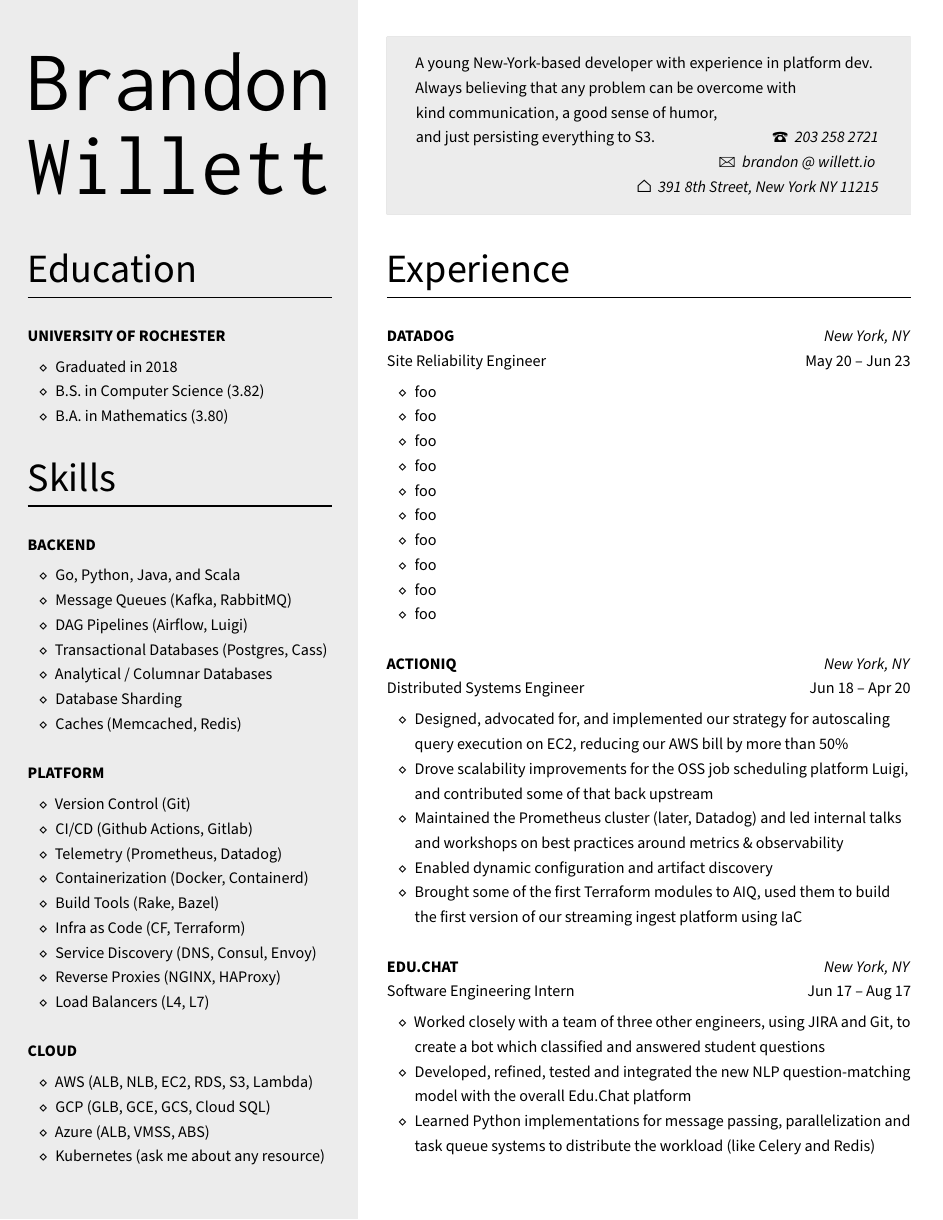
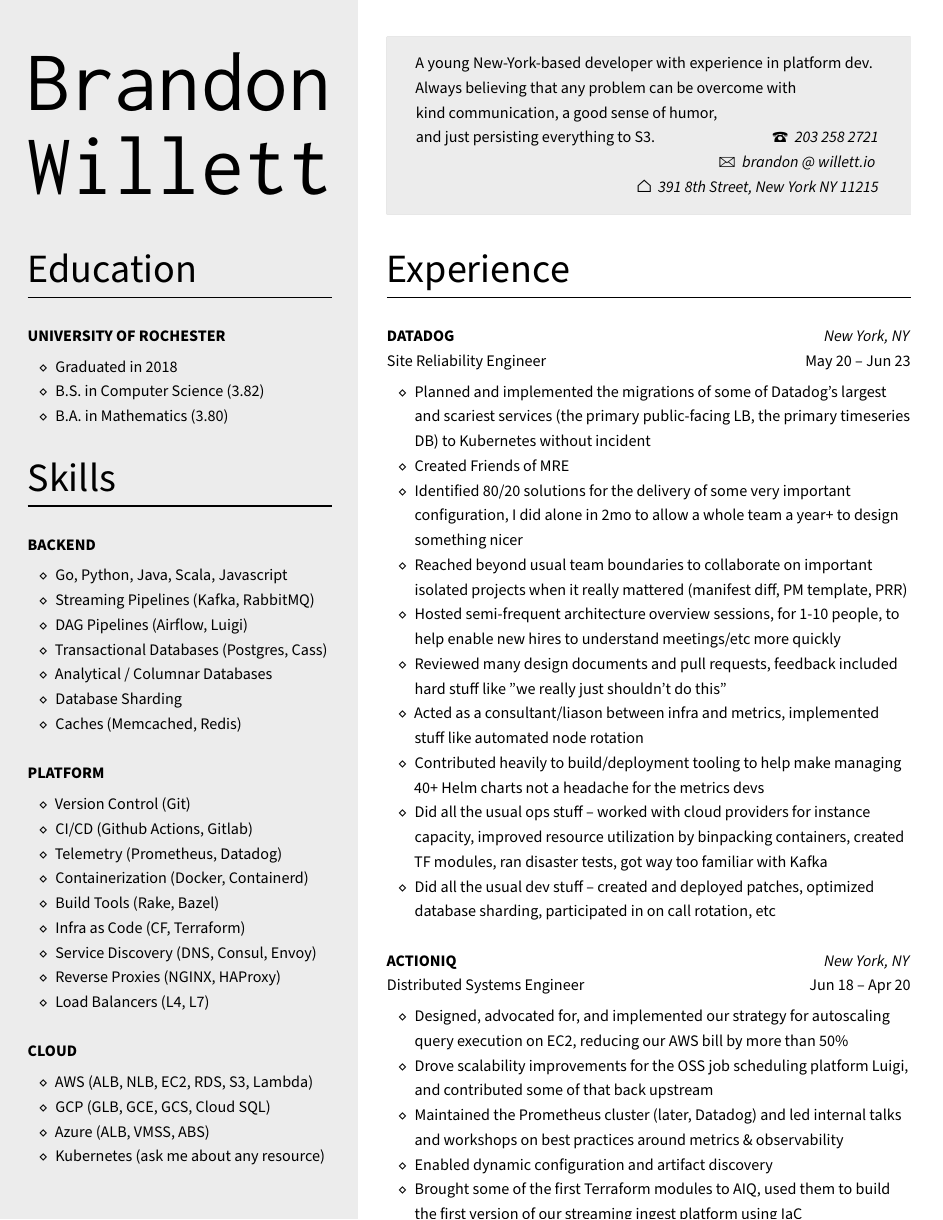
Before and after one commit to pickledish/resume, a LaTeX CV (Resume.tex): the whole page. Compiled offline with XeLaTeX.

Commit message:
added some DD stuff, way too much

```diff
--- a/Resume.tex
+++ b/Resume.tex
@@ -47,8 +47,8 @@
 		\noindent\rule{\textwidth}{1pt}\\[12pt]
 		\textbf{BACKEND}
 		\begin{itemize} [noitemsep,topsep=4pt]
-			\item Go, Python, Java, and Scala
-			\item Message Queues (Kafka, RabbitMQ)
+			\item Go, Python, Java, Scala, Javascript
+			\item Streaming Pipelines (Kafka, RabbitMQ)
 			\item DAG Pipelines (Airflow, Luigi)
 			\item Transactional Databases (Postgres, Cass)
 			\item Analytical / Columnar Databases
@@ -92,16 +92,16 @@
 		\textbf{DATADOG} \hfill \textit{New York, NY}\\
 		Site Reliability Engineer \hfill May 20 -- Jun 23
 		\begin{itemize} [noitemsep,topsep=4pt]
-			\item foo
-			\item foo
-			\item foo
-			\item foo
-			\item foo
-			\item foo
-			\item foo
-			\item foo
-			\item foo
-			\item foo
+			\item Planned and implemented the migrations of some of Datadog's largest and scariest services (the primary public-facing LB, the primary timeseries DB) to Kubernetes without incident
+			\item Created Friends of MRE
+			\item Identified 80/20 solutions for the delivery of some very important configuration, I did alone in 2mo to allow a whole team a year+ to design something nicer
+			\item Reached beyond usual team boundaries to collaborate on important isolated projects when it really mattered (manifest diff, PM template, PRR)
+			\item Hosted semi-frequent architecture overview sessions, for 1-10 people, to help enable new hires to understand meetings/etc more quickly
+			\item Reviewed many design documents and pull requests, feedback included hard stuff like "we really just shouldn't do this"
+			\item Acted as a consultant/liason between infra and metrics, implemented stuff like automated node rotation
+			\item Contributed heavily to build/deployment tooling to help make managing 40+ Helm charts not a headache for the metrics devs
+			\item Did all the usual ops stuff -- worked with cloud providers for instance capacity, improved resource utilization by binpacking containers, created TF modules, ran disaster tests, got way too familiar with Kafka
+			\item Did all the usual dev stuff -- created and deployed patches, optimized database sharding, participated in on call rotation, etc
 		\end{itemize}
 		\vspace*{12pt}
 		\textbf{ACTIONIQ} \hfill \textit{New York, NY}\\
```
Also changed, not shown: Resume.pdf.
